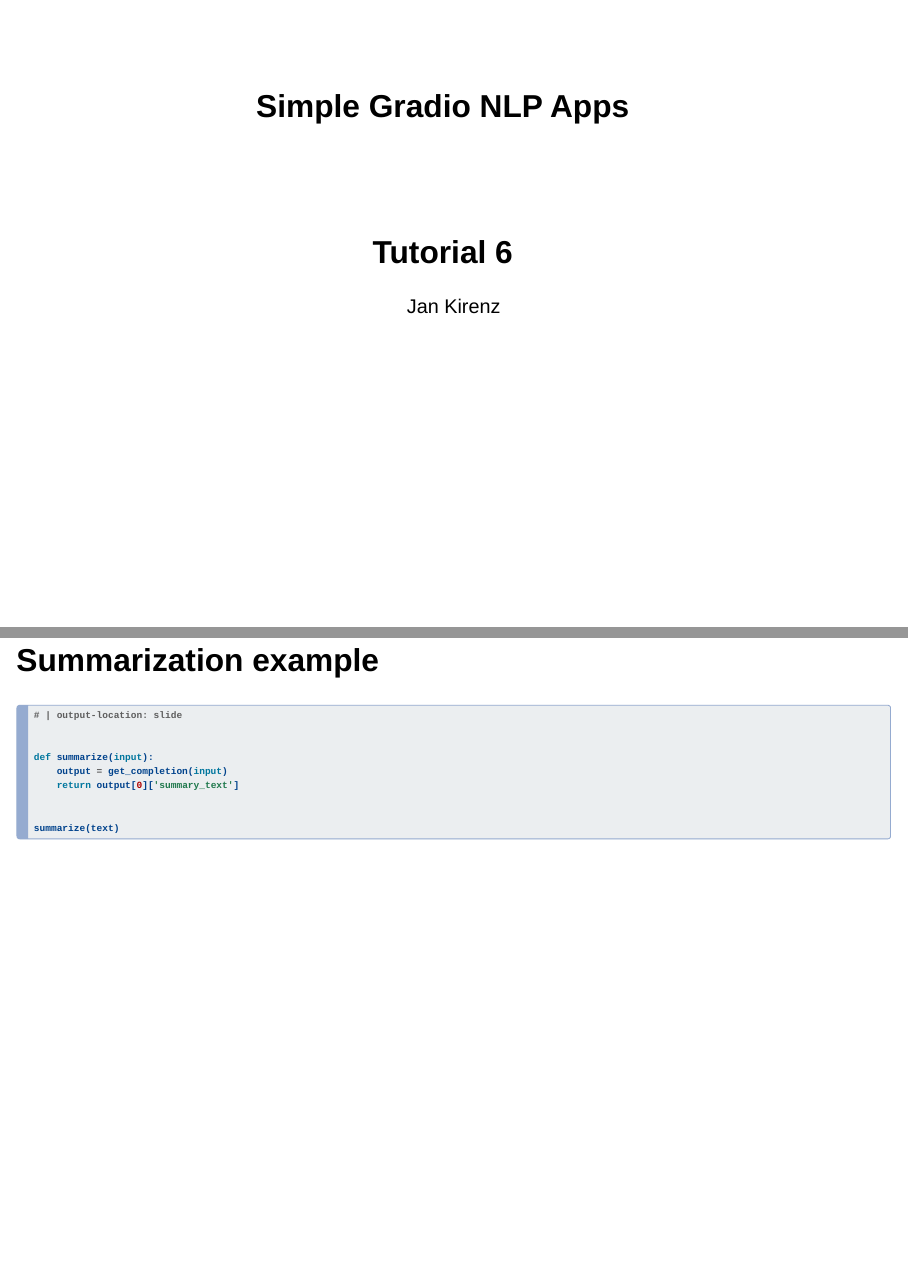
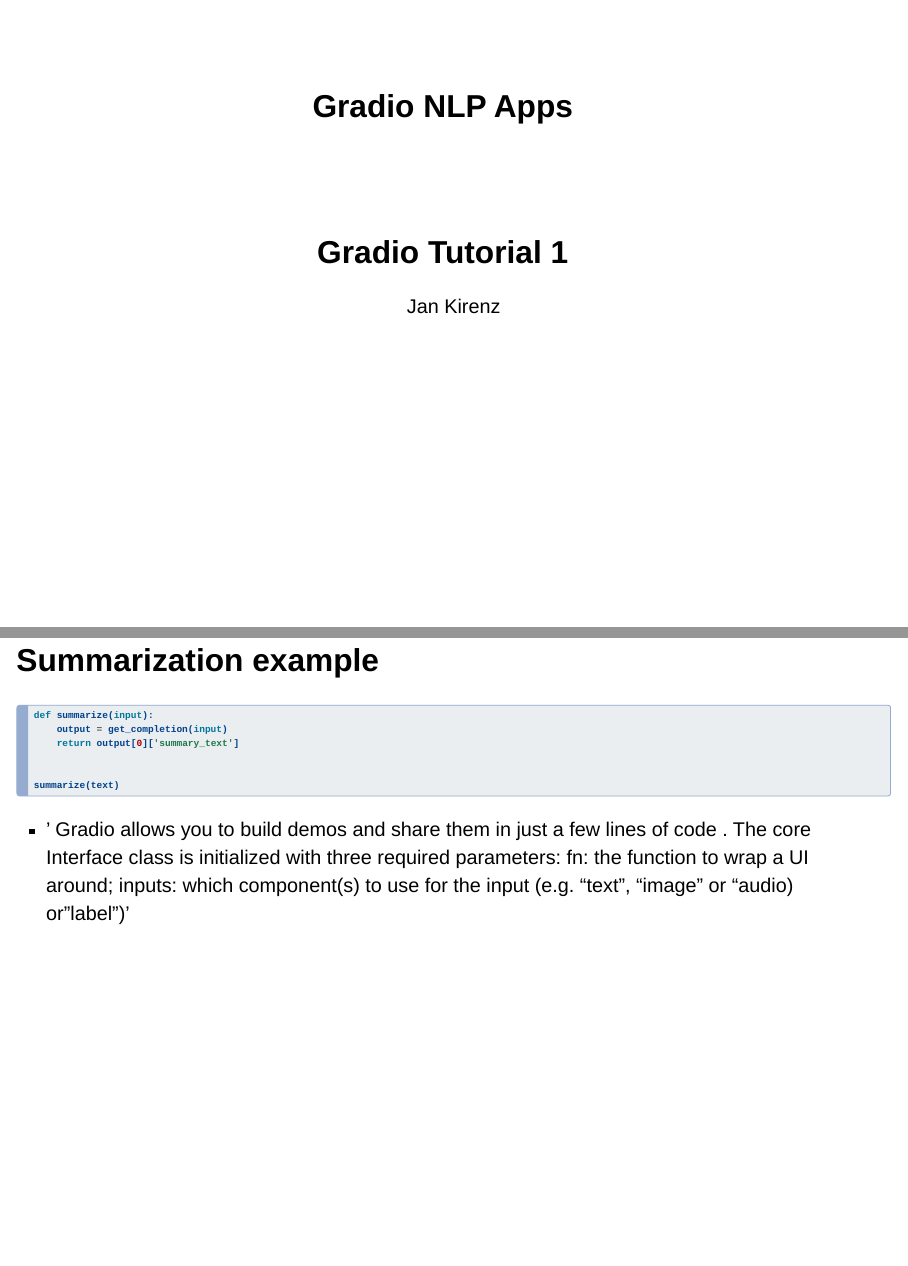
Before and after one commit to kirenz/lab-llm-gradio, a Quarto document (slides/1_nlp_apps.qmd): pages 1 and 11 of 43, joined at a grey line. Rendered offline with R 4.5, knitr and Pandoc in place of Quarto, with nearby package versions; drawn as Slidy slides in place of the format the file asks for.

Commit message:
Update 1_nlp_apps.qmd

````diff
--- a/slides/1_nlp_apps.qmd
+++ b/slides/1_nlp_apps.qmd
@@ -1,11 +1,11 @@
 ---
-title: Simple Gradio NLP Apps
+title: Gradio NLP Apps
 title-slide-attributes:
   data-background-image: ../images/logo.png
   data-background-size: contain
   data-background-opacity: "0.5"
 lang: en
-subtitle: Tutorial 6
+subtitle: Gradio Tutorial 1
 author: Jan Kirenz
 execute:
   eval: false
@@ -120,7 +120,6 @@
 ## Summarization example {.smaller}
 
 ```{python}
-# | output-location: slide
 
 
 def summarize(input):
@@ -131,6 +130,9 @@
 summarize(text)
 
 ```
+
+
+- ' Gradio allows you to build demos and share them in just a few lines of code . The core Interface class is initialized with three required parameters: fn: the function to wrap a UI around; inputs: which component(s) to use for the input (e.g. "text", "image" or "audio) or "label")'
 
 ## Gradio app code {.smaller}
 
````
Also changed, not shown: slides/1_nlp_apps.qmd (2 more changed lines).
